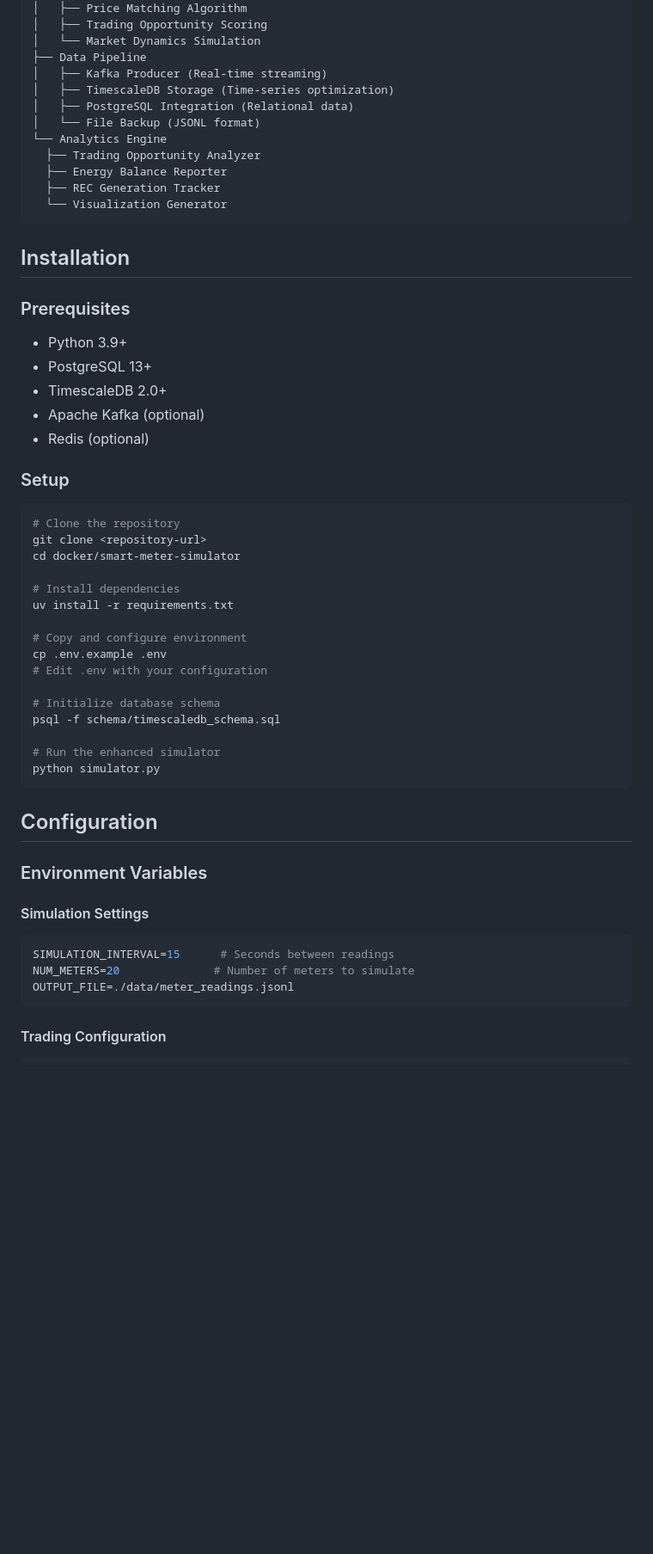
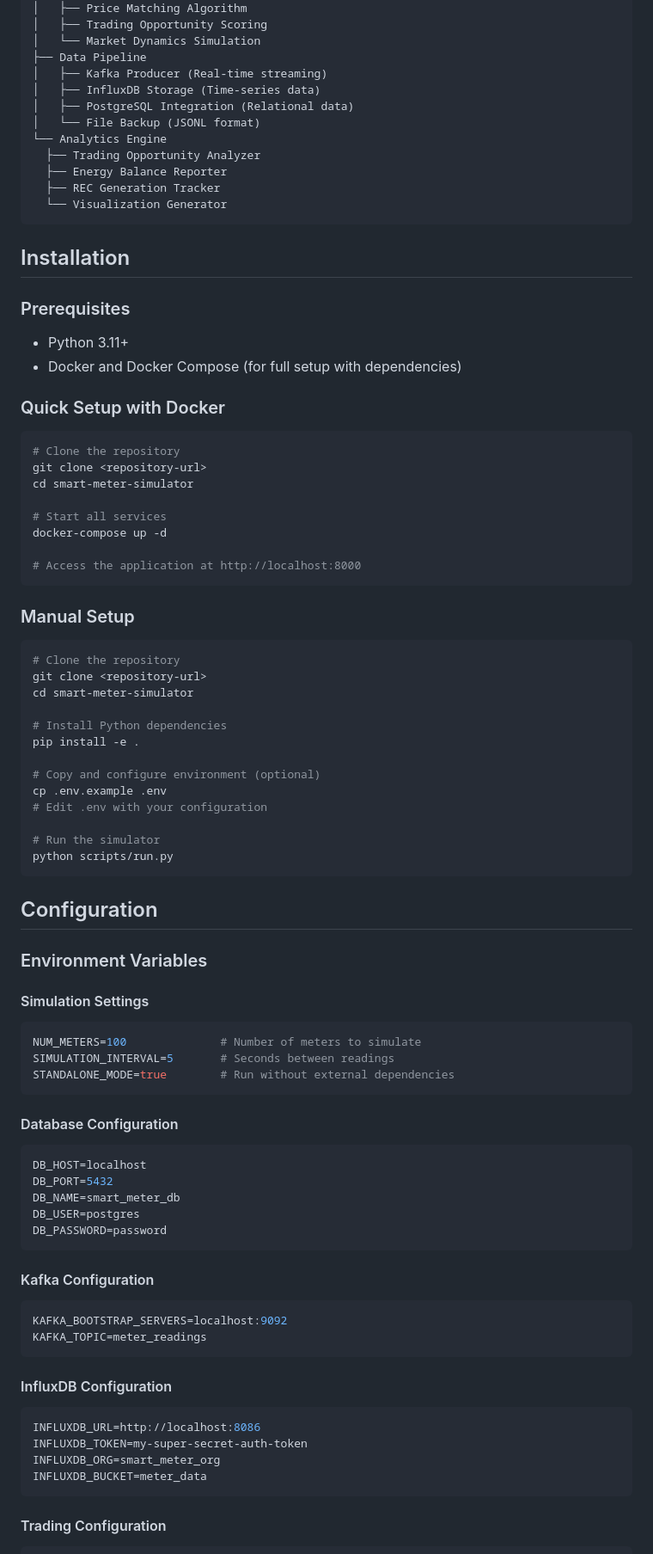
Before and after one commit to NakaSato/gridtokenx-smartmeter-simulator, a Markdown page: README.md, the part around one of its changes. Shown at 86% size. Drawn GitHub-style; blank space fills up the shorter version.

````diff
--- a/README.md
+++ b/README.md
@@ -50,7 +79,7 @@ Enhanced Smart Meter Simulator
 │   └── Market Dynamics Simulation
 ├── Data Pipeline
 │   ├── Kafka Producer (Real-time streaming)
-│   ├── TimescaleDB Storage (Time-series optimization)
+│   ├── InfluxDB Storage (Time-series data)
 │   ├── PostgreSQL Integration (Relational data)
 │   └── File Backup (JSONL format)
 └── Analytics Engine
@@ -63,30 +92,36 @@ Enhanced Smart Meter Simulator
 ## Installation
 
 ### Prerequisites
-- Python 3.9+
-- PostgreSQL 13+
-- TimescaleDB 2.0+
-- Apache Kafka (optional)
-- Redis (optional)
+- Python 3.11+
+- Docker and Docker Compose (for full setup with dependencies)
 
-### Setup
+### Quick Setup with Docker
 ```bash
 # Clone the repository
 git clone <repository-url>
-cd docker/smart-meter-simulator
+cd smart-meter-simulator
 
-# Install dependencies
-uv install -r requirements.txt
+# Start all services
+docker-compose up -d
 
-# Copy and configure environment
+# Access the application at http://localhost:8000
+```
+
+### Manual Setup
+```bash
+# Clone the repository
+git clone <repository-url>
+cd smart-meter-simulator
+
+# Install Python dependencies
+pip install -e .
+
+# Copy and configure environment (optional)
 cp .env.example .env
 # Edit .env with your configuration
 
-# Initialize database schema
-psql -f schema/timescaledb_schema.sql
-
-# Run the enhanced simulator
-python simulator.py
+# Run the simulator
+python scripts/run.py
 ```
 
 ## Configuration
@@ -95,9 +130,32 @@ python simulator.py
 
 #### Simulation Settings
 ```bash
-SIMULATION_INTERVAL=15      # Seconds between readings
-NUM_METERS=20              # Number of meters to simulate
-OUTPUT_FILE=./data/meter_readings.jsonl
+NUM_METERS=100              # Number of meters to simulate
+SIMULATION_INTERVAL=5       # Seconds between readings
+STANDALONE_MODE=true        # Run without external dependencies
+```
+
+#### Database Configuration
+```bash
+DB_HOST=localhost
+DB_PORT=5432
+DB_NAME=smart_meter_db
+DB_USER=postgres
+DB_PASSWORD=password
+```
+
+#### Kafka Configuration
+```bash
+KAFKA_BOOTSTRAP_SERVERS=localhost:9092
+KAFKA_TOPIC=meter_readings
+```
+
+#### InfluxDB Configuration
+```bash
+INFLUXDB_URL=http://localhost:8086
+INFLUXDB_TOKEN=my-super-secret-auth-token
+INFLUXDB_ORG=smart_meter_org
+INFLUXDB_BUCKET=meter_data
 ```
 
 #### Trading Configuration
````
Also changed, not shown: other parts of README.md (+113 -104 lines).
